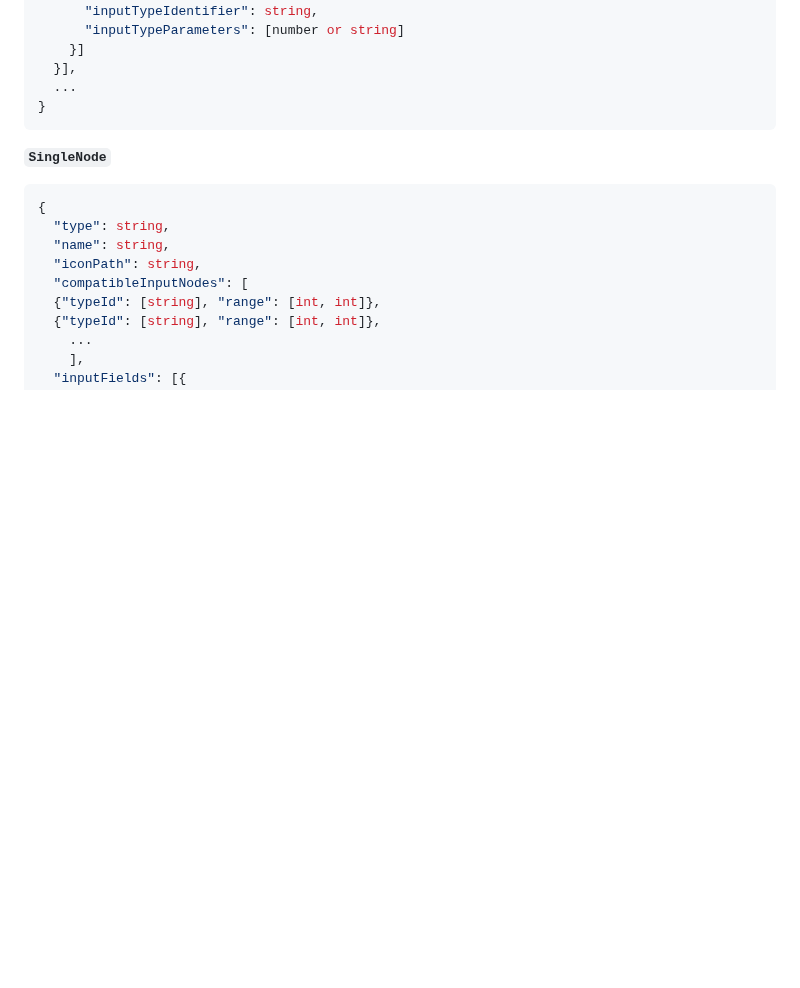
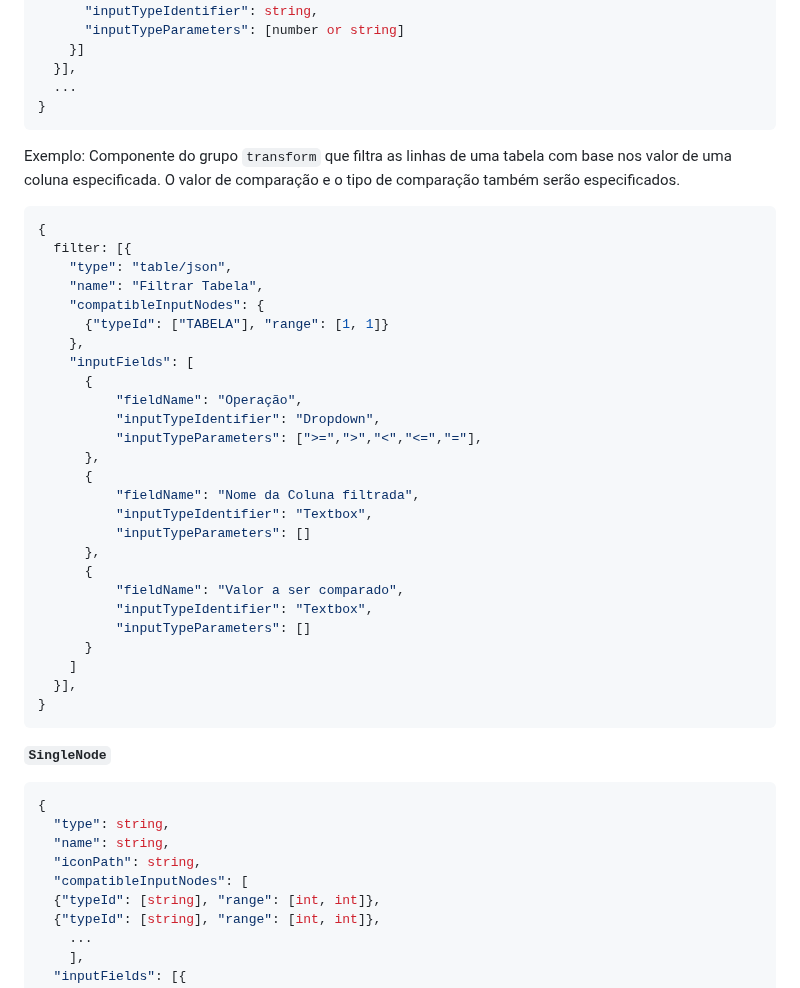
Before and after one commit to mundorum-lab/datasci, a Markdown page: modules/workflow/README.md, the part around the change. GitHub-like rendering; blank space fills up the shorter version.

Commit message:
add: adding available node exemple

```diff
--- a/modules/workflow/README.md
+++ b/modules/workflow/README.md
@@ -74,6 +74,36 @@ Esse módulo tem como função prover as funcionalidades para interação dos us
     }]
   }],
   ...
+}
+~~~
+
+Exemplo: Componente do grupo `transform` que filtra as linhas de uma tabela com base nos valor de uma coluna especificada. O valor de comparação e o tipo de comparação também serão especificados.
+~~~json
+{
+  filter: [{
+    "type": "table/json",
+    "name": "Filtrar Tabela",
+    "compatibleInputNodes": {
+      {"typeId": ["TABELA"], "range": [1, 1]}
+    },
+    "inputFields": [
+      {
+          "fieldName": "Operação",
+          "inputTypeIdentifier": "Dropdown",
+          "inputTypeParameters": [">=",">","<","<=","="],
+      },
+      {
+          "fieldName": "Nome da Coluna filtrada",
+          "inputTypeIdentifier": "Textbox",
+          "inputTypeParameters": []
+      },
+      {
+          "fieldName": "Valor a ser comparado",
+          "inputTypeIdentifier": "Textbox",
+          "inputTypeParameters": []
+      }
+    ]
+  }],
 }
 ~~~
 
```
